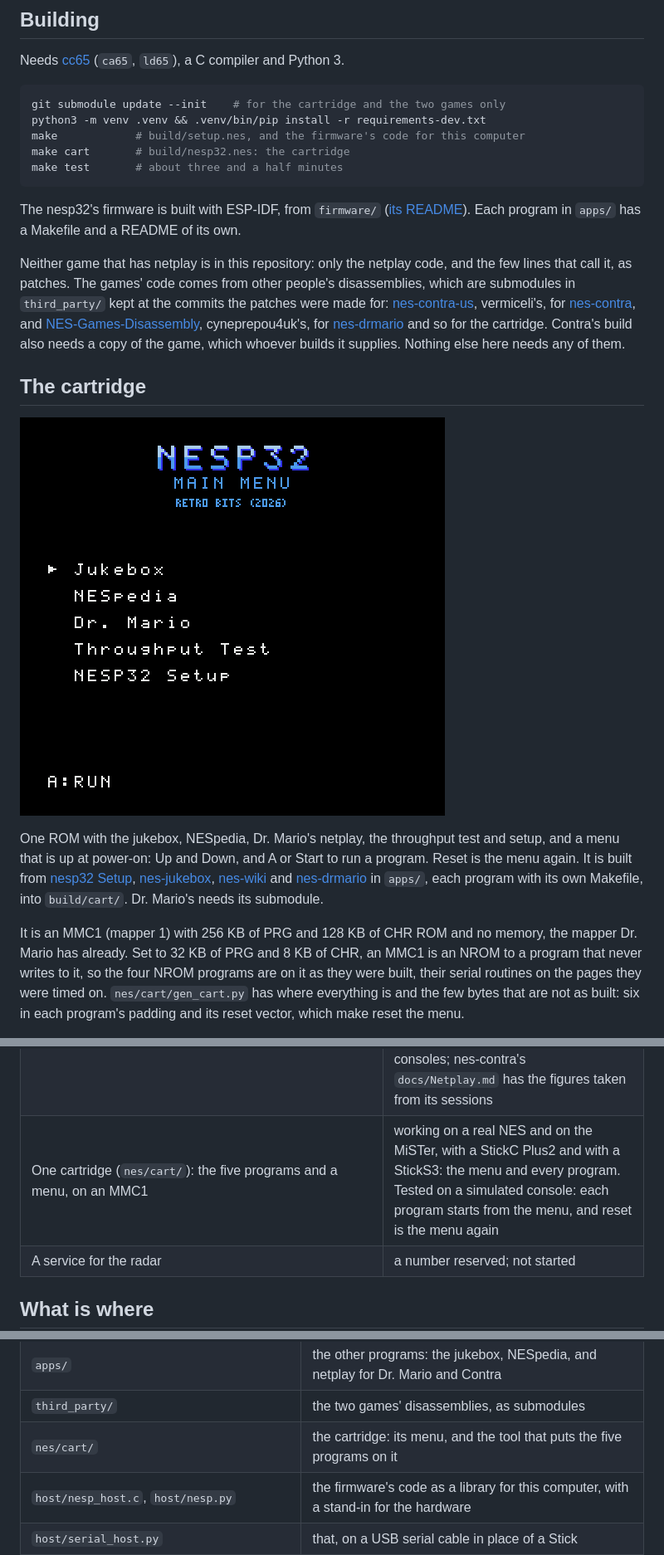
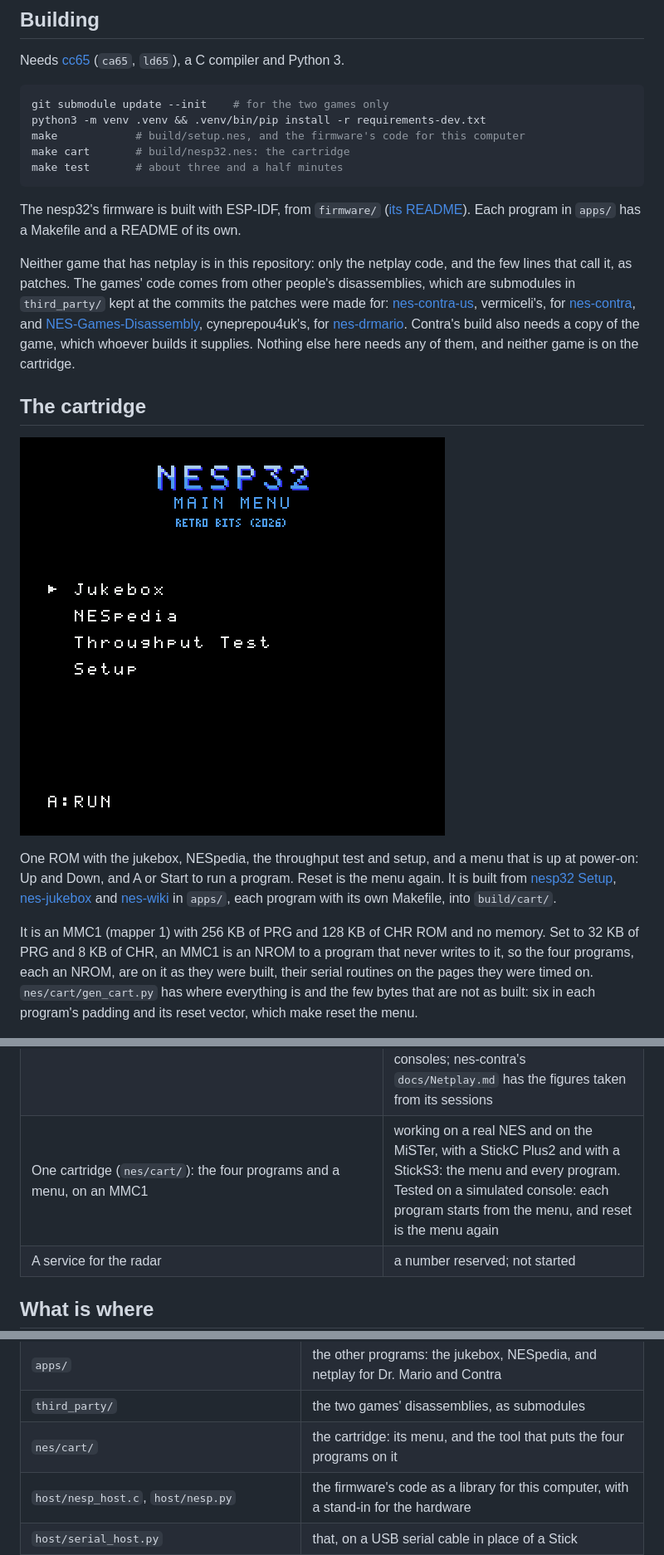
Before and after one commit to Armitage64/nesp32, a Markdown page: docs/DEVELOPMENT.md, 3 parts joined by grey strips. Shown: that part at 83% size. GitHub-like rendering; pictures changed too: docs/cart-menu.png.

````diff
--- a/docs/DEVELOPMENT.md
+++ b/docs/DEVELOPMENT.md
@@ -9,7 +9,7 @@ Needs [cc65](https://cc65.github.io/) (`ca65`, `ld65`), a C compiler and
 Python 3.
 
 ```sh
-git submodule update --init    # for the cartridge and the two games only
+git submodule update --init    # for the two games only
 python3 -m venv .venv && .venv/bin/pip install -r requirements-dev.txt
 make            # build/setup.nes, and the firmware's code for this computer
 make cart       # build/nesp32.nes: the cartridge
@@ -27,25 +27,24 @@ kept at the commits the patches were made for:
 [nes-contra-us](https://github.com/vermiceli/nes-contra-us), vermiceli's,
 for [nes-contra](../apps/contra), and
 [NES-Games-Disassembly](https://github.com/cyneprepou4uk/NES-Games-Disassembly),
-cyneprepou4uk's, for [nes-drmario](../apps/drmario) and so for the
-cartridge. Contra's build also needs a copy of the game, which whoever
-builds it supplies. Nothing else here needs any of them.
+cyneprepou4uk's, for [nes-drmario](../apps/drmario). Contra's build also needs a copy of the game, which whoever
+builds it supplies. Nothing else here needs any of them, and neither game
+is on the cartridge.
 
 ## The cartridge
 
 ![The cartridge's menu](cart-menu.png)
 
-One ROM with the jukebox, NESpedia, Dr. Mario's netplay, the throughput
-test and setup, and a menu that is up at power-on: Up and Down, and A or
-Start to run a program. Reset is the menu again. It is built from [nesp32 Setup](../apps/setup),
-[nes-jukebox](../apps/jukebox), [nes-wiki](../apps/wiki) and
-[nes-drmario](../apps/drmario) in `apps/`, each program with
-its own Makefile, into `build/cart/`. Dr. Mario's needs its submodule.
+One ROM with the jukebox, NESpedia, the throughput test and setup, and a
+menu that is up at power-on: Up and Down, and A or Start to run a program.
+Reset is the menu again. It is built from [nesp32 Setup](../apps/setup),
+[nes-jukebox](../apps/jukebox) and [nes-wiki](../apps/wiki) in `apps/`,
+each program with its own Makefile, into `build/cart/`.
 
 It is an MMC1 (mapper 1) with 256 KB of PRG and 128 KB of CHR ROM and no
-memory, the mapper Dr. Mario has already. Set to 32 KB of PRG and 8 KB of
-CHR, an MMC1 is an NROM to a program that never writes to it, so the four
-NROM programs are on it as they were built, their serial routines on the
+memory. Set to 32 KB of PRG and 8 KB of CHR, an MMC1 is an NROM to a
+program that never writes to it, so the four programs, each an NROM, are
+on it as they were built, their serial routines on the
 pages they were timed on. `nes/cart/gen_cart.py` has where everything is
 and the few bytes that are not as built: six in each program's padding and
 its reset vector, which make reset the menu.
@@ -70,7 +69,7 @@ not would not start this cartridge.
 | The nesp32's files: the jukebox's tracks, in a FAT filing system (`firmware/main/store.c`, `tools/put_files.py`), with rips of games' music (`.vgm`, `.vgz`) made playable on the nesp32 itself (`firmware/components/nesp_services/vgm.c`) | builds for both boards, and the converter makes the same files as nes-jukebox's on a computer; not yet run on hardware. Before this the files were in LittleFS, and that worked on a StickS3 |
 | A StickS3 as a USB drive, for music to be copied to (`firmware/main/usb.c`, the setup ROM's USB screen) | builds, and the ROM's screen is tested on a simulated console; not yet run on hardware |
 | PEER, for two consoles playing one game: a lobby, and a lockstep relay of buttons between two nesp32s over datagrams (`firmware/main/conn.c`), with advice to each console on the delay it keeps | tested with nes-drmario's netplay ROM ([nes-drmario](../apps/drmario)) and nes-contra's ([nes-contra](../apps/contra), whose exchange is a short frame) on two simulated consoles, the game the same on both; the firmware builds for both boards with it. On hardware both ROMs have played network games, a real NES among the consoles; nes-contra's `docs/Netplay.md` has the figures taken from its sessions |
-| One cartridge (`nes/cart/`): the five programs and a menu, on an MMC1 | working on a real NES and on the MiSTer, with a StickC Plus2 and with a StickS3: the menu and every program. Tested on a simulated console: each program starts from the menu, and reset is the menu again |
+| One cartridge (`nes/cart/`): the four programs and a menu, on an MMC1 | working on a real NES and on the MiSTer, with a StickC Plus2 and with a StickS3: the menu and every program. Tested on a simulated console: each program starts from the menu, and reset is the menu again |
 | A service for the radar | a number reserved; not started |
 
 ## What is where
@@ -88,7 +87,7 @@ not would not start this cartridge.
 | `apps/setup/` | the setup ROM |
 | `apps/` | the other programs: the jukebox, NESpedia, and netplay for Dr. Mario and Contra |
 | `third_party/` | the two games' disassemblies, as submodules |
-| `nes/cart/` | the cartridge: its menu, and the tool that puts the five programs on it |
+| `nes/cart/` | the cartridge: its menu, and the tool that puts the four programs on it |
 | `host/nesp_host.c`, `host/nesp.py` | the firmware's code as a library for this computer, with a stand-in for the hardware |
 | `host/serial_host.py` | that, on a USB serial cable in place of a Stick |
 | `host/peer_net.py` | for it, PEER's connection to another nesp32 on this computer's sockets, and an opponent who never presses a button |
````
Also changed, not shown: apps/setup/README.md (+1 -1 lines), firmware/README.md (+1 -1 lines), 8 other files.
